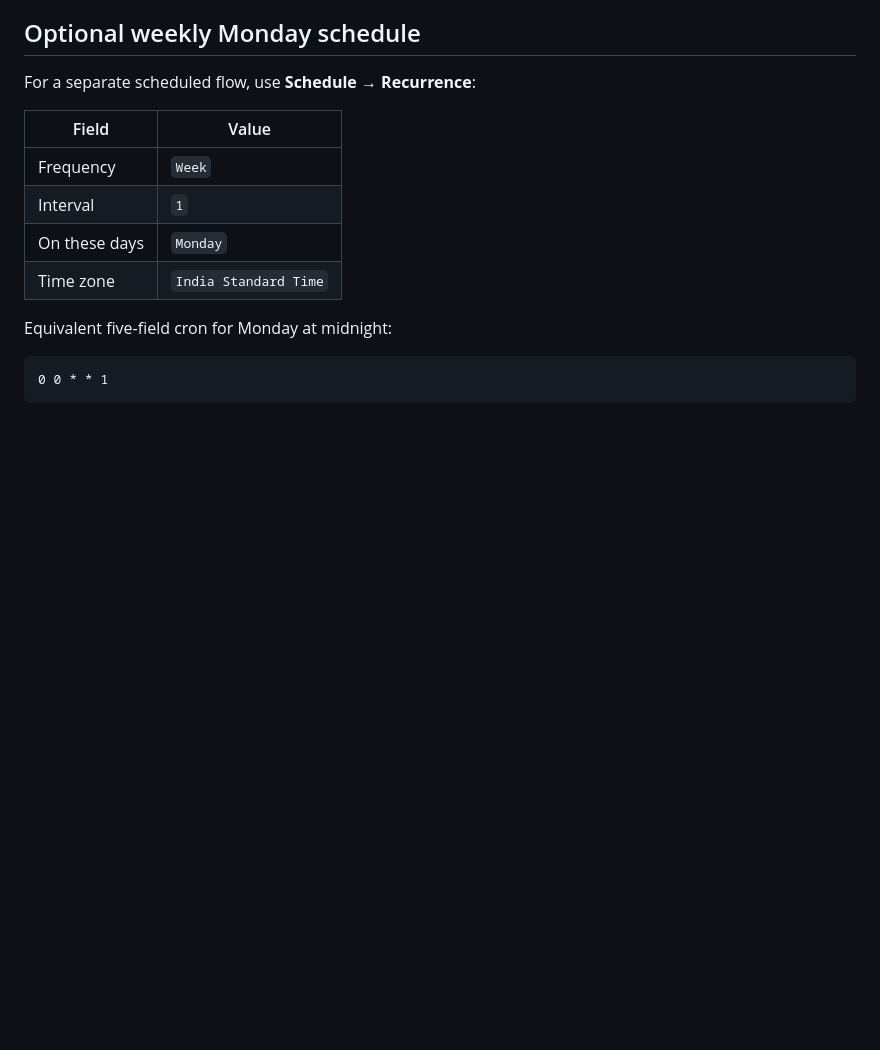
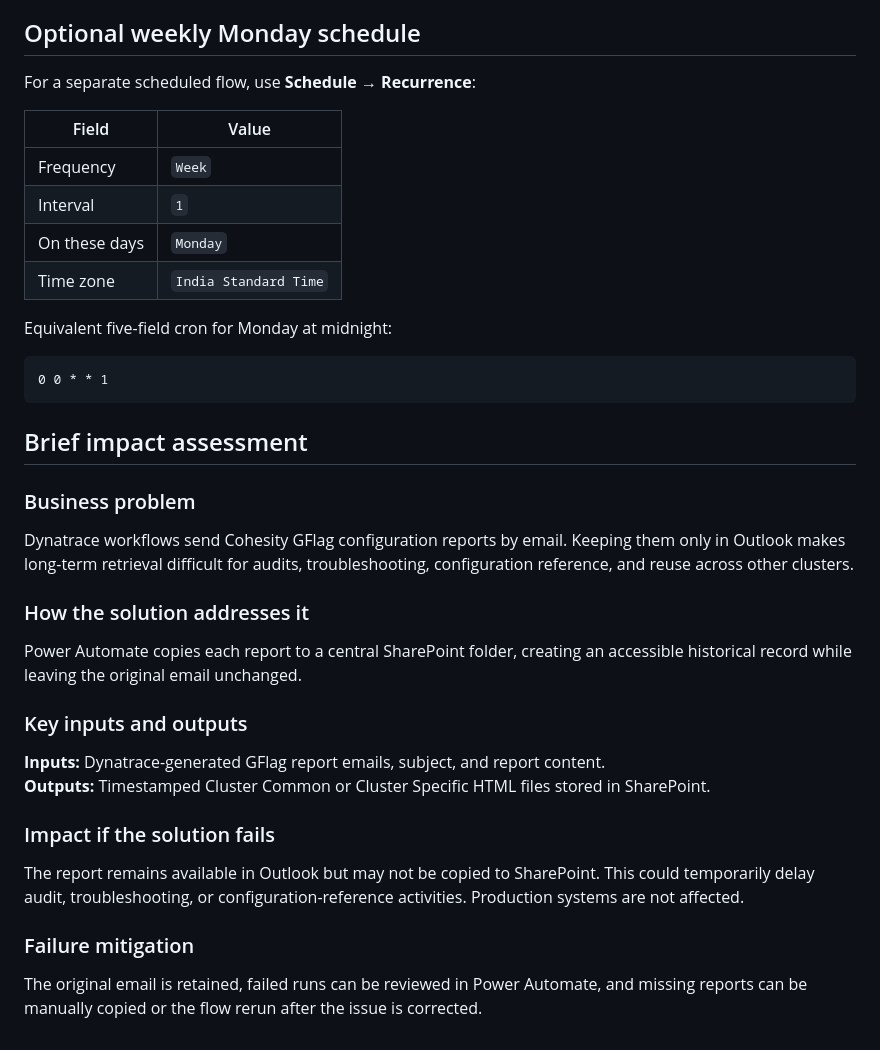
Before and after one commit to rupertrosario/my-redirect-page, a Markdown page: gflag/powerautomate.md, the part around the change. Drawn GitHub-style; blank space fills up the shorter version.

Commit message:
Add brief impact assessment for GFlag archival flow

````diff
--- a/gflag/powerautomate.md
+++ b/gflag/powerautomate.md
@@ -111,3 +111,26 @@ Equivalent five-field cron for Monday at midnight:
 ```cron
 0 0 * * 1
 ```
+
+## Brief impact assessment
+
+### Business problem
+
+Dynatrace workflows send Cohesity GFlag configuration reports by email. Keeping them only in Outlook makes long-term retrieval difficult for audits, troubleshooting, configuration reference, and reuse across other clusters.
+
+### How the solution addresses it
+
+Power Automate copies each report to a central SharePoint folder, creating an accessible historical record while leaving the original email unchanged.
+
+### Key inputs and outputs
+
+**Inputs:** Dynatrace-generated GFlag report emails, subject, and report content.
+**Outputs:** Timestamped Cluster Common or Cluster Specific HTML files stored in SharePoint.
+
+### Impact if the solution fails
+
+The report remains available in Outlook but may not be copied to SharePoint. This could temporarily delay audit, troubleshooting, or configuration-reference activities. Production systems are not affected.
+
+### Failure mitigation
+
+The original email is retained, failed runs can be reviewed in Power Automate, and missing reports can be manually copied or the flow rerun after the issue is corrected.
````
